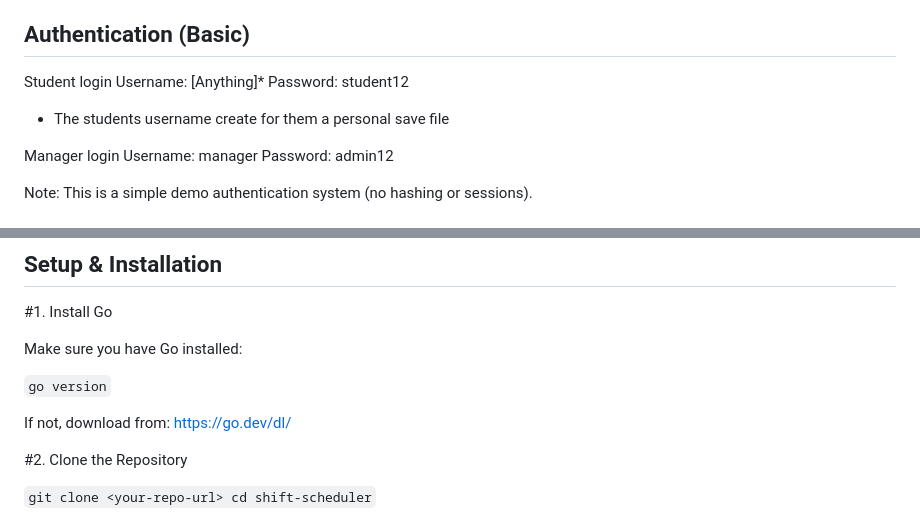
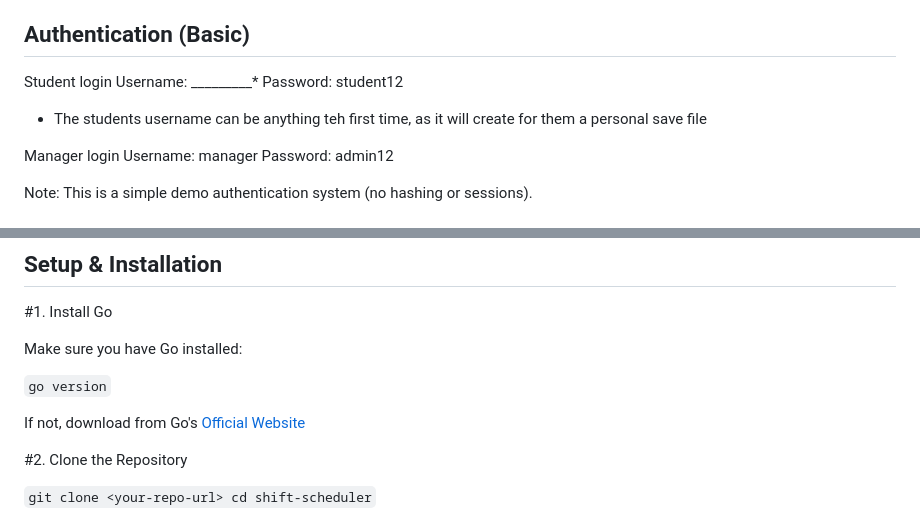
Before and after one commit to Unrelenting-Avarice/student-schedule-app, a Markdown page: README.md, 2 parts joined by grey strips. Rendered like a GitHub page.

Commit message:
Revise student login details and link format
Updated username instructions for student login and improved link formatting.

```diff
--- a/README.md
+++ b/README.md
@@ -38,9 +38,9 @@ Status is displayed as:
 
 ## Authentication (Basic)
 Student login
-  Username: [Anything]*
+  Username: _________*
   Password: student12
-* The students username create for them a personal save file
+* The students username can be anything teh first time, as it will create for them a personal save file
 
 Manager login
   Username: manager
@@ -102,7 +102,7 @@ Make sure you have Go installed:
 
 `go version`
 
-If not, download from: https://go.dev/dl/
+If not, download from Go's [Official Website](https://go.dev/dl/)
 
 #2. Clone the Repository
 
```
